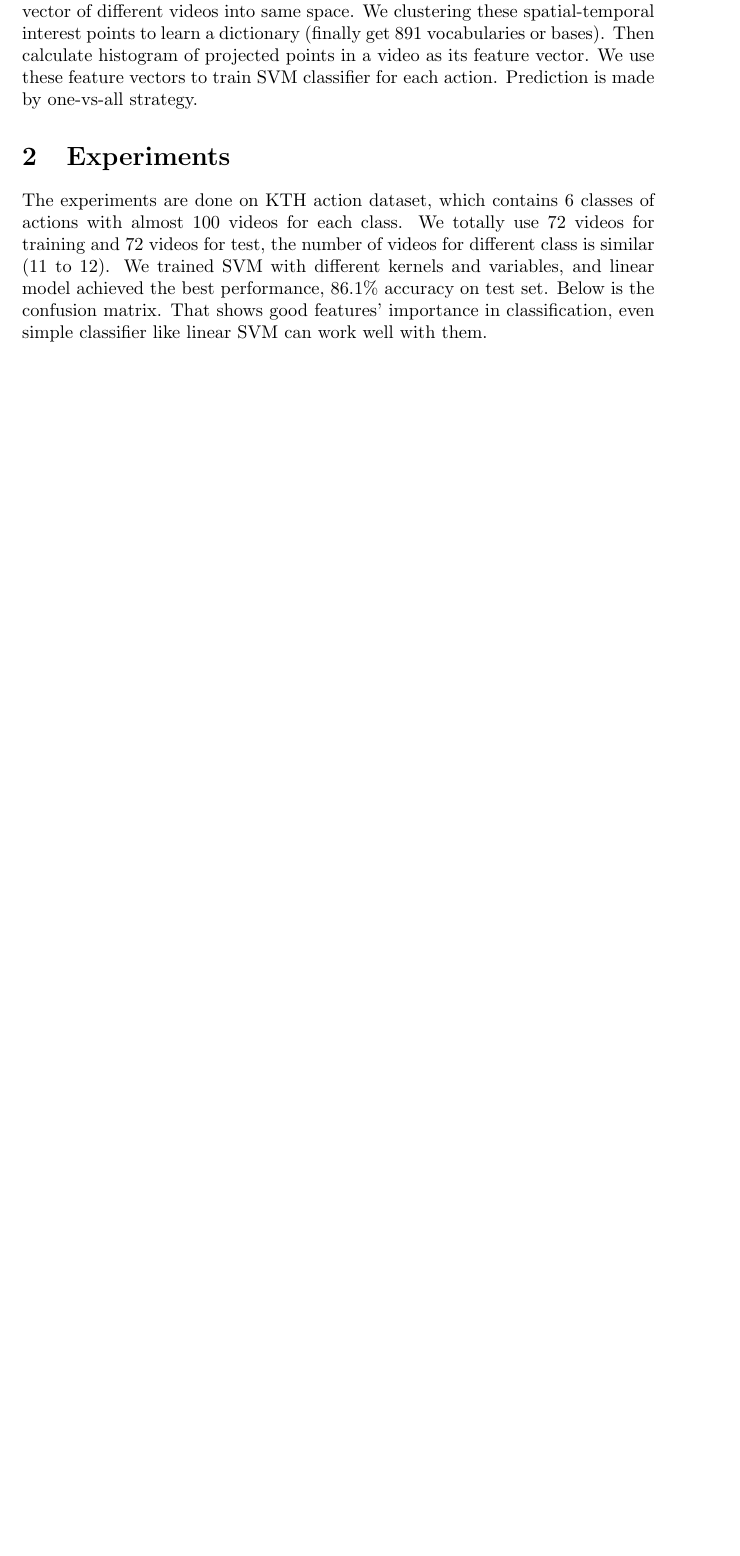
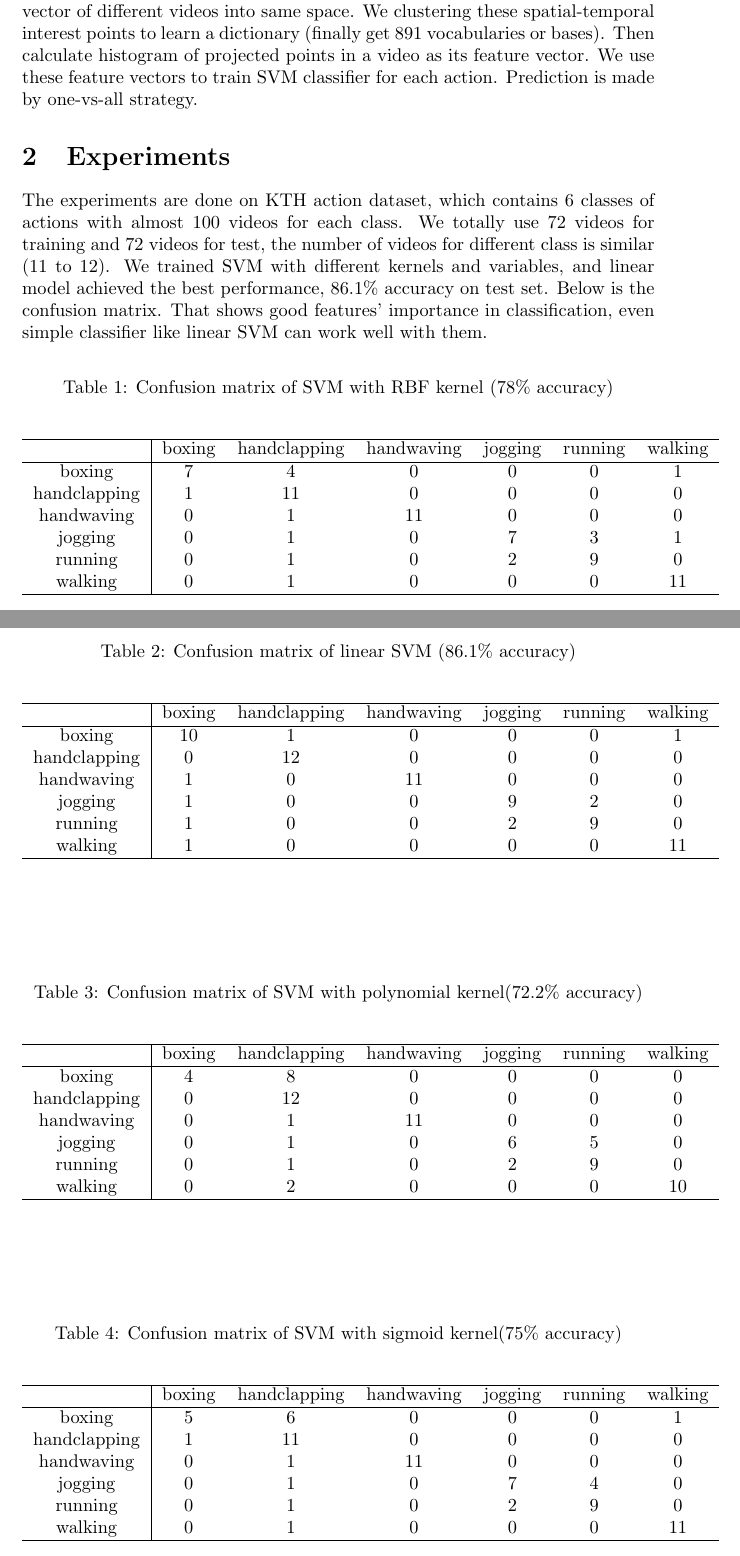
Before and after one commit to wangkexue/cs349-project, a LaTeX document (final.tex): part of the page before the commit and two parts of pages 1 and 2 of 3 after it, the two joined at a grey line, cut so that both start at the same text, the shorter picture padded with empty space. Compiled offline with pdfLaTeX.

Commit message:
add cover; final.pdf

```diff
--- a/final.tex
+++ b/final.tex
@@ -13,7 +13,65 @@
 We use trackelet feature[2]. The features are 256-dimensional spatial-time interest points(STIP) based on HOG and HOF(see report for detail). Since video's temporal and spatial properties vary between each other, the number of STIP extracted from each video also varies. The first thing is to project all the feature vector of different videos into same space. We clustering these spatial-temporal interest points to learn a dictionary (finally get 891 vocabularies or bases). Then calculate histogram of projected points in a video as its feature vector. We use these feature vectors to train SVM classifier for each action. Prediction is made by one-vs-all strategy.
 \section{Experiments}
 The experiments are done on KTH action dataset, which contains 6 classes of actions with almost 100 videos for each class. We totally use 72 videos for training and 72 videos for test, the number of videos for different class is similar (11 to 12). We trained SVM with different kernels and variables, and linear model achieved the best performance, 86.1\% accuracy on test set. Below is the confusion matrix. That shows good features' importance in classification, even simple classifier like linear SVM can work well with them.
+\begin{table}
+\caption{Confusion matrix of SVM with RBF kernel (78\% accuracy)}
+\begin{center}
+\begin{tabular}{c|cccccc}\hline
+&boxing&handclapping &handwaving &jogging &running &walking\\ \hline
+boxing&7& 4& 0& 0& 0& 1\\
+handclapping&1& 11& 0& 0& 0& 0\\
+handwaving&0& 1& 11&0 &0 &0 \\
+jogging&0& 1& 0&7 &3 &1 \\
+running&0& 1&0 &2 &9 &0 \\
+walking&0&1 &0 &0 &0 &11 \\ \hline
+\end{tabular}
+\end{center}
+\end{table}
 
+\begin{table}
+\caption{Confusion matrix of linear SVM (86.1\% accuracy)}
+\begin{center}
+\begin{tabular}{c|cccccc}\hline
+&boxing&handclapping &handwaving &jogging &running &walking\\ \hline
+boxing&10& 1& 0& 0& 0& 1\\
+handclapping&0& 12& 0& 0& 0& 0\\
+handwaving&1& 0& 11&0 &0 &0 \\
+jogging&1& 0& 0&9 &2 &0 \\
+running&1& 0&0 &2 &9 &0 \\
+walking&1&0 &0 &0 &0 &11 \\ \hline
+\end{tabular}
+\end{center}
+\end{table}
+
+\begin{table}
+\caption{Confusion matrix of SVM with polynomial kernel(72.2\% accuracy)}
+\begin{center}
+\begin{tabular}{c|cccccc}\hline
+&boxing&handclapping &handwaving &jogging &running &walking\\ \hline
+boxing&4& 8& 0& 0& 0& 0\\
+handclapping&0& 12& 0& 0& 0& 0\\
+handwaving&0& 1& 11&0 &0 &0 \\
+jogging&0& 1& 0&6 &5 &0 \\
+running&0& 1&0&2 &9 &0 \\
+walking&0&2 &0 &0 &0 &10 \\ \hline
+\end{tabular}
+\end{center}
+\end{table}
+
+\begin{table}
+\caption{Confusion matrix of SVM with sigmoid kernel(75\% accuracy)}
+\begin{center}
+\begin{tabular}{c|cccccc}\hline
+&boxing&handclapping &handwaving &jogging &running &walking\\ \hline
+boxing&5& 6& 0& 0& 0& 1\\
+handclapping&1& 11& 0& 0& 0& 0\\
+handwaving&0& 1& 11&0 &0 &0 \\
+jogging&0& 1& 0&7 &4 &0 \\
+running&0& 1&0&2 &9 &0 \\
+walking&0&1 &0 &0 &0 &11 \\ \hline
+\end{tabular}
+\end{center}
+\end{table}
 \section{Conclusion and Discussion}
 
 \end{document}
```
Also changed, not shown: cover.png (added), final.pdf, 4 other files.
